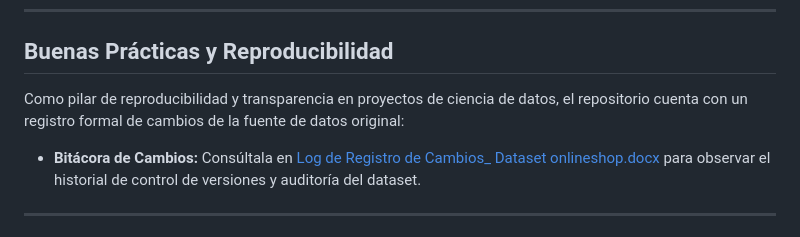
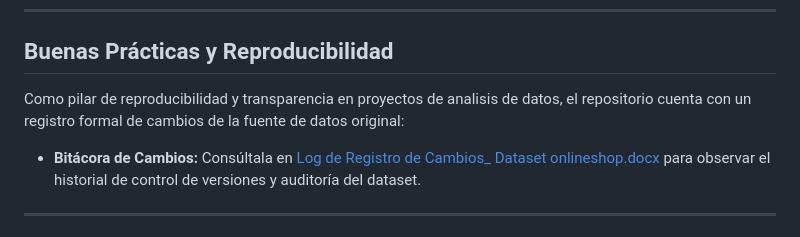
Before and after one commit to CristhianSZ/Analisis_de_Efectividad_de_Marketing_Online_Shop, a Markdown page: README.md, the part around the change. Drawn GitHub-style.

```diff
--- a/README.md
+++ b/README.md
@@ -13,7 +13,7 @@ Este proyecto realiza un análisis exhaustivo de extremo a extremo (end-to-end)
 
 ## Buenas Prácticas y Reproducibilidad
 
-Como pilar de reproducibilidad y transparencia en proyectos de ciencia de datos, el repositorio cuenta con un registro formal de cambios de la fuente de datos original:
+Como pilar de reproducibilidad y transparencia en proyectos de analisis de datos, el repositorio cuenta con un registro formal de cambios de la fuente de datos original:
 *    **Bitácora de Cambios:** Consúltala en [Log de Registro de Cambios_ Dataset onlineshop.docx](file:///c:/Users/Usuario/Documents/Cursos/Aprendiendo_R/Proyecto/Log%20de%20Registro%20de%20Cambios_%20Dataset%20onlineshop.docx) para observar el historial de control de versiones y auditoría del dataset.
 
 ---
```
